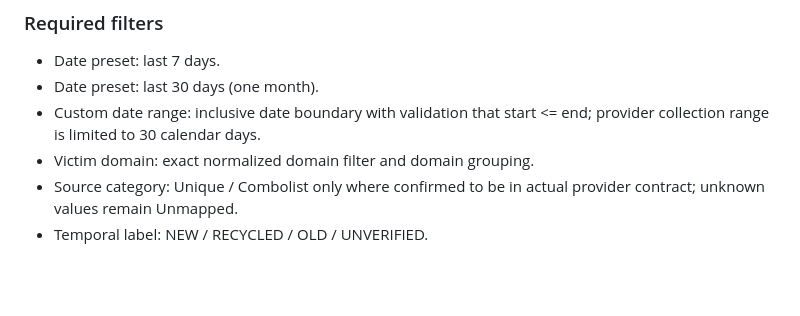
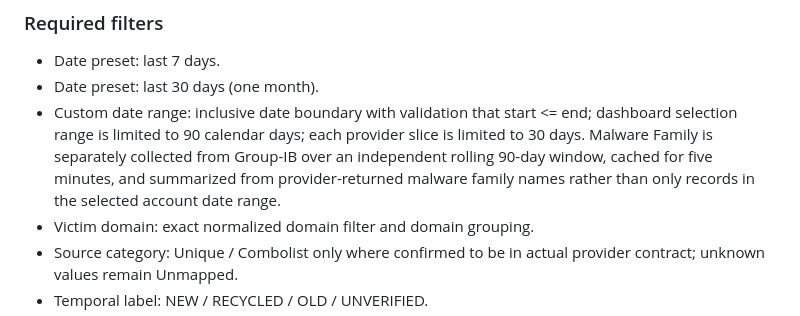
Before and after one commit to andieDrio/apm-GIBParser, a Markdown page: Architecture.md, the part around the change. GitHub-like rendering; blank space fills up the shorter version.

Commit message:
Document independent Group-IB malware inventory

```diff
--- a/Architecture.md
+++ b/Architecture.md
@@ -74,7 +74,7 @@ Collection is limited to the most recent 30 calendar days per request. Custom ra
 ### Required filters
 - Date preset: last 7 days.
 - Date preset: last 30 days (one month).
-- Custom date range: inclusive date boundary with validation that start <= end; provider collection range is limited to 30 calendar days.
+- Custom date range: inclusive date boundary with validation that start <= end; dashboard selection range is limited to 90 calendar days; each provider slice is limited to 30 days. Malware Family is separately collected from Group-IB over an independent rolling 90-day window, cached for five minutes, and summarized from provider-returned malware family names rather than only records in the selected account date range.
 - Victim domain: exact normalized domain filter and domain grouping.
 - Source category: Unique / Combolist only where confirmed to be in actual provider contract; unknown values remain Unmapped.
 - Temporal label: NEW / RECYCLED / OLD / UNVERIFIED.
```
